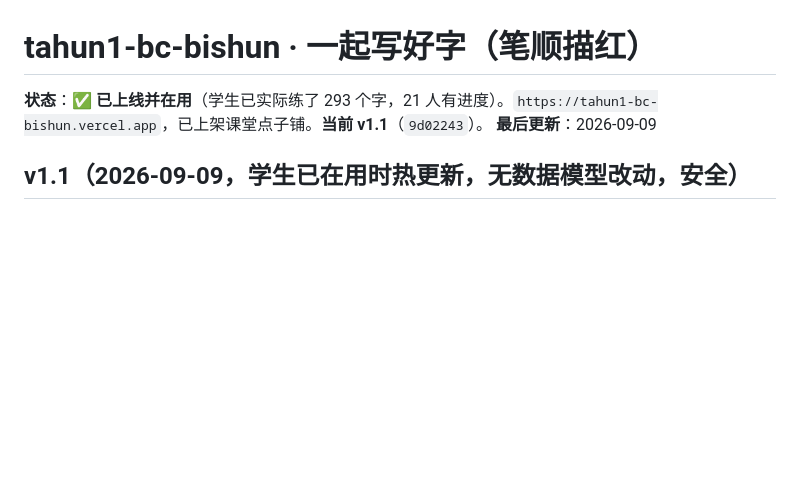
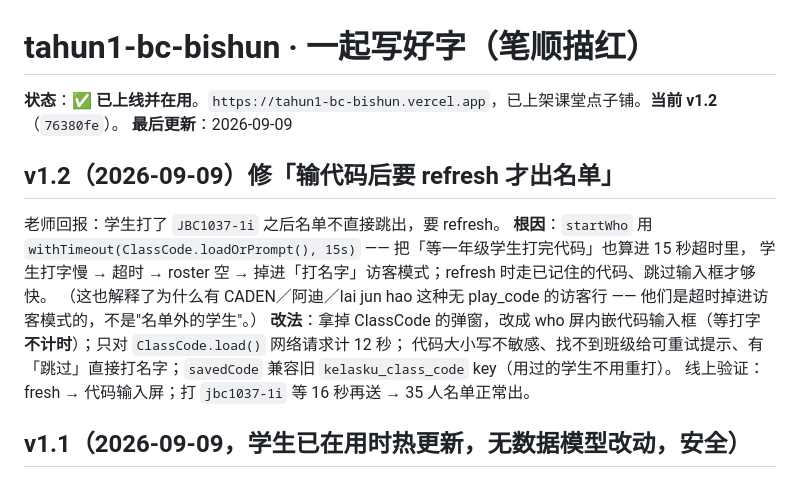
Before and after one commit to kongsi-idea/tahun1-bc-bishun, a Markdown page: handoff.md, the part around the change. Rendered like a GitHub page; blank space fills up the shorter version.

Commit message:
handoff: v1.2 refresh bug 根因与修法
Co-Authored-By: Claude Sonnet 5 <noreply@anthropic.com>
Claude-Session: https://claude.ai/code/session_01R5FLrvZLhjokxm1EZFQqVJ

```diff
--- a/handoff.md
+++ b/handoff.md
@@ -1,7 +1,16 @@
 # tahun1-bc-bishun · 一起写好字（笔顺描红）
 
-**状态**：✅ **已上线并在用**（学生已实际练了 293 个字，21 人有进度）。`https://tahun1-bc-bishun.vercel.app`，已上架课堂点子铺。**当前 v1.1**（`9d02243`）。
+**状态**：✅ **已上线并在用**。`https://tahun1-bc-bishun.vercel.app`，已上架课堂点子铺。**当前 v1.2**（`76380fe`）。
 **最后更新**：2026-09-09
+
+## v1.2（2026-09-09）修「输代码后要 refresh 才出名单」
+老师回报：学生打了 `JBC1037-1i` 之后名单不直接跳出，要 refresh。
+**根因**：`startWho` 用 `withTimeout(ClassCode.loadOrPrompt(), 15s)` —— 把「等一年级学生打完代码」也算进 15 秒超时里，
+学生打字慢 → 超时 → roster 空 → 掉进「打名字」访客模式；refresh 时走已记住的代码、跳过输入框才够快。
+（这也解释了为什么有 CADEN／阿迪／lai jun hao 这种无 play_code 的访客行 —— 他们是超时掉进访客模式的，不是"名单外的学生"。）
+**改法**：拿掉 ClassCode 的弹窗，改成 who 屏内嵌代码输入框（等打字**不计时**）；只对 `ClassCode.load()` 网络请求计 12 秒；
+代码大小写不敏感、找不到班级给可重试提示、有「跳过」直接打名字；`savedCode` 兼容旧 `kelasku_class_code` key（用过的学生不用重打）。
+线上验证：fresh → 代码输入屏；打 `jbc1037-1i` 等 16 秒再送 → 35 人名单正常出。
 
 ## v1.1（2026-09-09，学生已在用时热更新，无数据模型改动，安全）
 - **字体**：姓名 → Noto Sans SC，生字/预览 → Noto Serif SC（全 CJK 覆盖）。ZCOOL KuaiLe 只留标题短句。修「生僻姓名/繁体字看不到」（罗茂洋、吴钫嗪、林锦喆这类字之前会缺）
```
